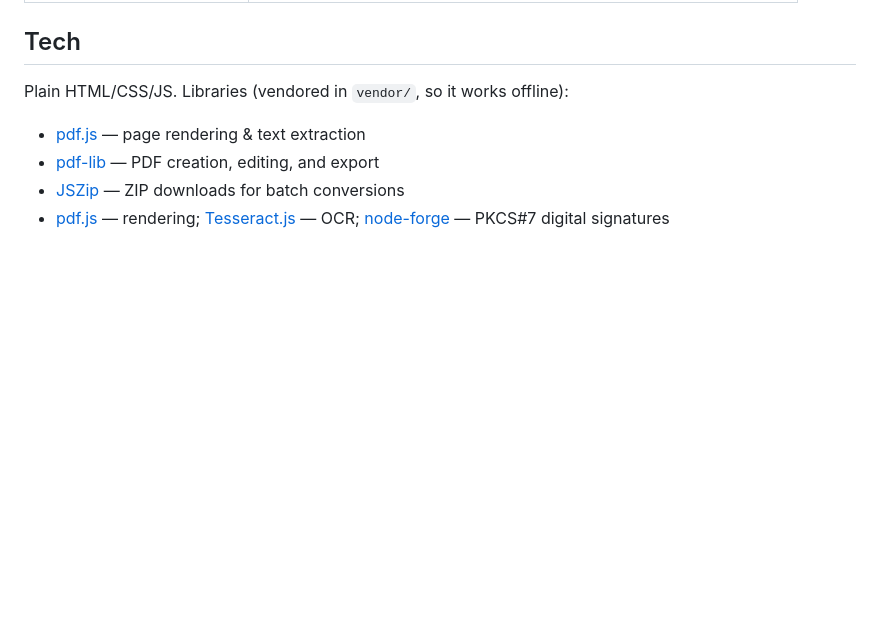
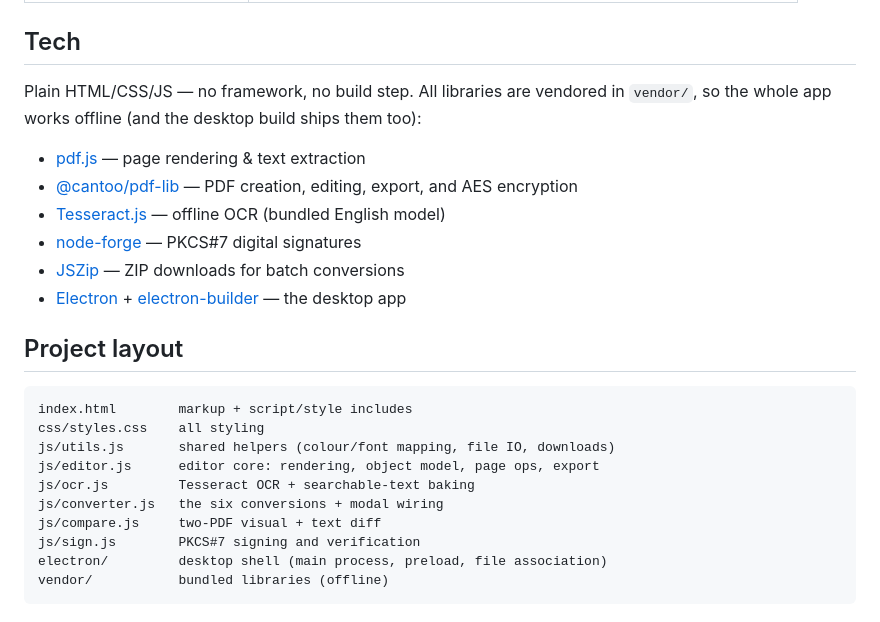
Before and after one commit to BradLeeDogg/PDFLover, a Markdown page: README.md, the part around the change. Drawn GitHub-style; blank space fills up the shorter version.

Commit message:
Polish README: fix Tech list, add project layout
The Tech section had a duplicated pdf.js entry and didn't reflect the
libraries actually in use (the @cantoo/pdf-lib encryption fork, Tesseract,
node-forge, Electron). Rewrote it into one coherent list and added a
project-layout map of the source files.

Co-Authored-By: Claude Fable 5 <noreply@anthropic.com>
Claude-Session: https://claude.ai/code/session_01J75xyayCnAvXWR4y84P6n8

````diff
--- a/README.md
+++ b/README.md
@@ -133,9 +133,27 @@ python3 -m http.server 8080
 
 ## Tech
 
-Plain HTML/CSS/JS. Libraries (vendored in `vendor/`, so it works offline):
+Plain HTML/CSS/JS — no framework, no build step. All libraries are vendored in
+`vendor/`, so the whole app works offline (and the desktop build ships them too):
 
 - [pdf.js](https://mozilla.github.io/pdf.js/) — page rendering & text extraction
-- [pdf-lib](https://pdf-lib.js.org/) — PDF creation, editing, and export
+- [@cantoo/pdf-lib](https://github.com/cantoo-scribe/pdf-lib) — PDF creation, editing, export, and AES encryption
+- [Tesseract.js](https://tesseract.projectnaptha.com/) — offline OCR (bundled English model)
+- [node-forge](https://github.com/digitalbazaar/forge) — PKCS#7 digital signatures
 - [JSZip](https://stuk.github.io/jszip/) — ZIP downloads for batch conversions
-- [pdf.js](https://mozilla.github.io/pdf.js/) — rendering; [Tesseract.js](https://tesseract.projectnaptha.com/) — OCR; [node-forge](https://github.com/digitalbazaar/forge) — PKCS#7 digital signatures
+- [Electron](https://www.electronjs.org/) + [electron-builder](https://www.electron.build/) — the desktop app
+
+## Project layout
+
+```
+index.html        markup + script/style includes
+css/styles.css    all styling
+js/utils.js       shared helpers (colour/font mapping, file IO, downloads)
+js/editor.js      editor core: rendering, object model, page ops, export
+js/ocr.js         Tesseract OCR + searchable-text baking
+js/converter.js   the six conversions + modal wiring
+js/compare.js     two-PDF visual + text diff
+js/sign.js        PKCS#7 signing and verification
+electron/         desktop shell (main process, preload, file association)
+vendor/           bundled libraries (offline)
+```
````
